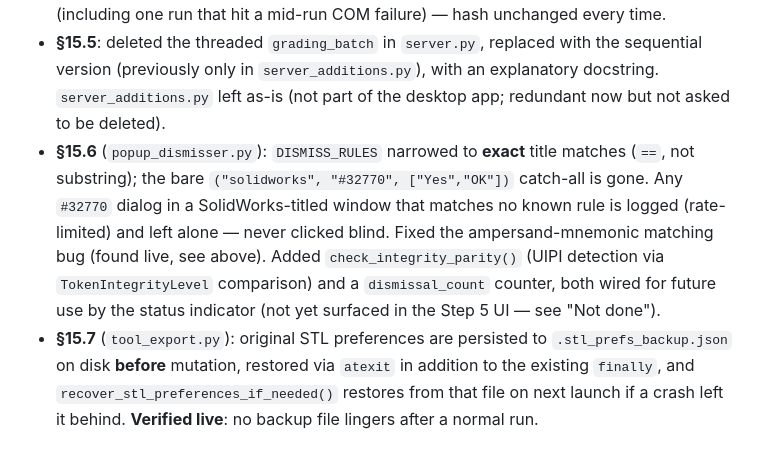
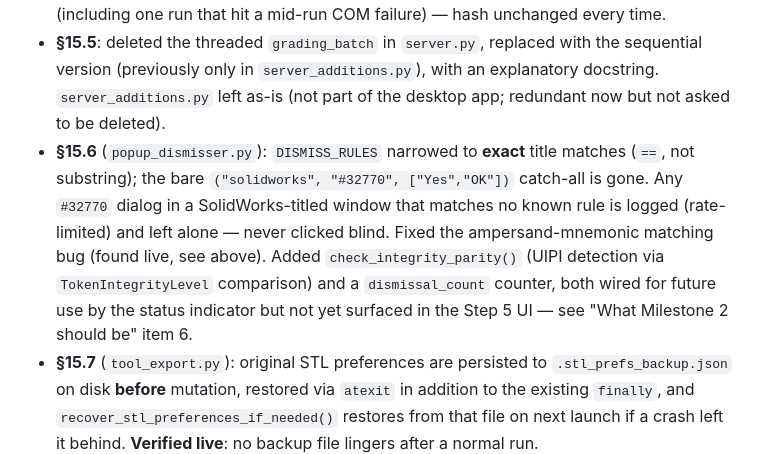
Before and after one commit to giancalise/local-grading-automation, a Markdown page: MILESTONE_1_REPORT.md, the part around the change. GitHub-like rendering.

Commit message:
Fix dangling section reference in MILESTONE_1_REPORT.md
Co-Authored-By: Claude Sonnet 5 <noreply@anthropic.com>

```diff
--- a/MILESTONE_1_REPORT.md
+++ b/MILESTONE_1_REPORT.md
@@ -80,7 +80,7 @@ This **contradicts §16.1's speculation** ("on Desktop the supported API may sim
   - Volume-aware shape credit coupling (unchanged, out of scope — see spec §7.2 Q6) now requires `volume_status == PASS` specifically to grant the boost, not merely "not fail".
 - **§15.3** (`sw_connection.py`, `grade_assignment.py`): `open_part_silent` reordered so `OpenDoc6` with `Silent|ReadOnly` is tried **first**; the previously-first bare `OpenDoc` (no flags) is now the last-resort fallback. `grade_assignment.py` additionally copies each student submission to a scratch file in the run's temp directory, marks it filesystem-read-only, opens **only the scratch copy**, and deletes it in a `finally` — the original is never handed to SolidWorks. **Verified live, repeatedly**, by hashing the source file before and after grading runs (including one run that hit a mid-run COM failure) — hash unchanged every time.
 - **§15.5**: deleted the threaded `grading_batch` in `server.py`, replaced with the sequential version (previously only in `server_additions.py`), with an explanatory docstring. `server_additions.py` left as-is (not part of the desktop app; redundant now but not asked to be deleted).
-- **§15.6** (`popup_dismisser.py`): `DISMISS_RULES` narrowed to **exact** title matches (`==`, not substring); the bare `("solidworks", "#32770", ["Yes","OK"])` catch-all is gone. Any `#32770` dialog in a SolidWorks-titled window that matches no known rule is logged (rate-limited) and left alone — never clicked blind. Fixed the ampersand-mnemonic matching bug (found live, see above). Added `check_integrity_parity()` (UIPI detection via `TokenIntegrityLevel` comparison) and a `dismissal_count` counter, both wired for future use by the status indicator (not yet surfaced in the Step 5 UI — see "Not done").
+- **§15.6** (`popup_dismisser.py`): `DISMISS_RULES` narrowed to **exact** title matches (`==`, not substring); the bare `("solidworks", "#32770", ["Yes","OK"])` catch-all is gone. Any `#32770` dialog in a SolidWorks-titled window that matches no known rule is logged (rate-limited) and left alone — never clicked blind. Fixed the ampersand-mnemonic matching bug (found live, see above). Added `check_integrity_parity()` (UIPI detection via `TokenIntegrityLevel` comparison) and a `dismissal_count` counter, both wired for future use by the status indicator but not yet surfaced in the Step 5 UI — see "What Milestone 2 should be" item 6.
 - **§15.7** (`tool_export.py`): original STL preferences are persisted to `.stl_prefs_backup.json` on disk **before** mutation, restored via `atexit` in addition to the existing `finally`, and `recover_stl_preferences_if_needed()` restores from that file on next launch if a crash left it behind. **Verified live**: no backup file lingers after a normal run.
 - **§14.4** (`grade_assignment.py`): the module-level `pythoncom.CoInitialize()` (called at import time, on whatever thread imports the module) is removed; an explicit `pythoncom.CoInitialize()` now runs at the top of `grade_assignment()` itself, on the thread that will actually make the COM calls. `grade_midterm.py` has the identical defect and was **deliberately not touched** — it is not on the walking skeleton's call path (Step 5's UI only calls `grade_assignment`), and the instruction against opportunistic changes applies.
 - **§14.5** (`server.py`): `get_mass_props()` (the `CreateMassProperty`/`GetMassProperties2`-based duplicate, returning m³/m² — different units than `tool_mass`) is deleted. Its two callers (`get_properties`, `compare_models`) are rewired onto `tool_mass._read_mass_properties`, with their output units and labels corrected to match (mm³/mm²).
```
